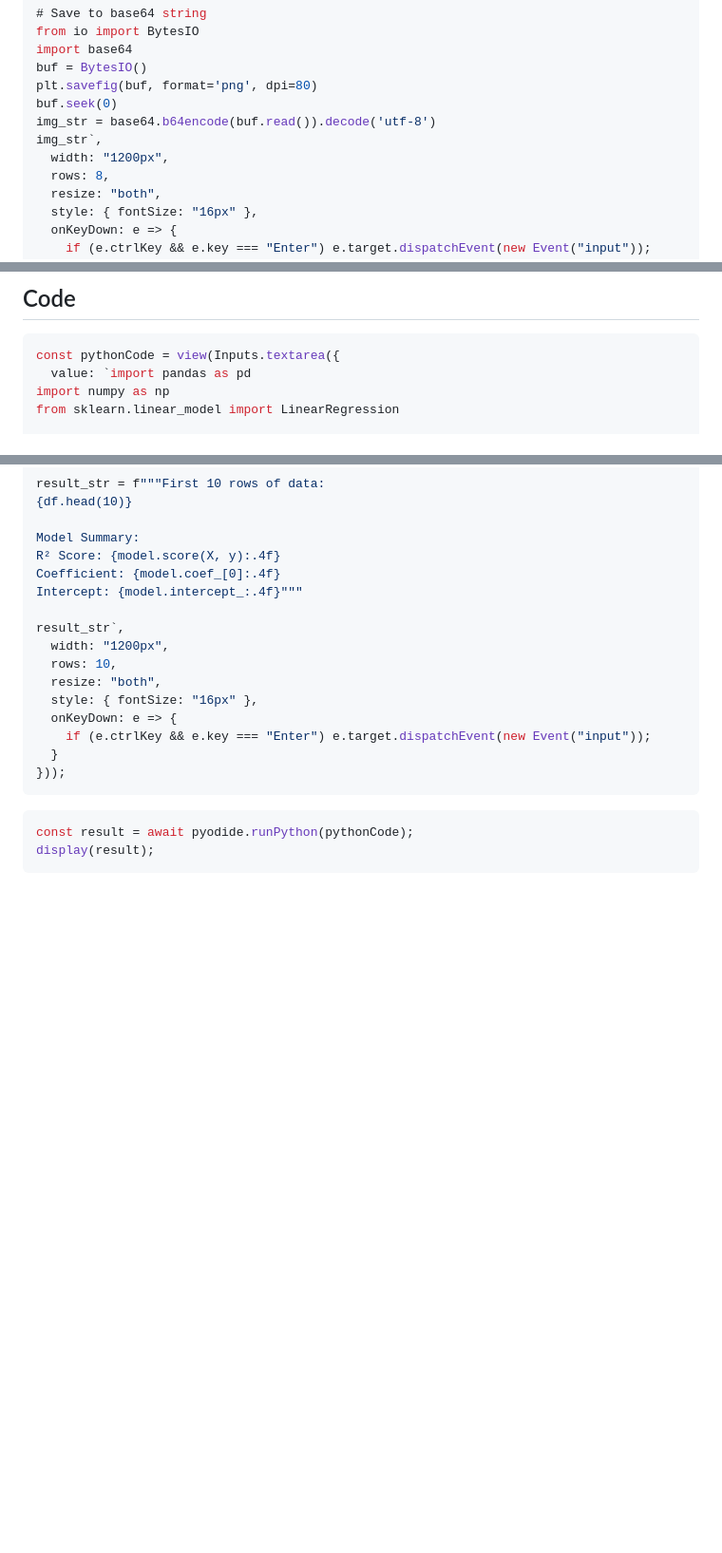
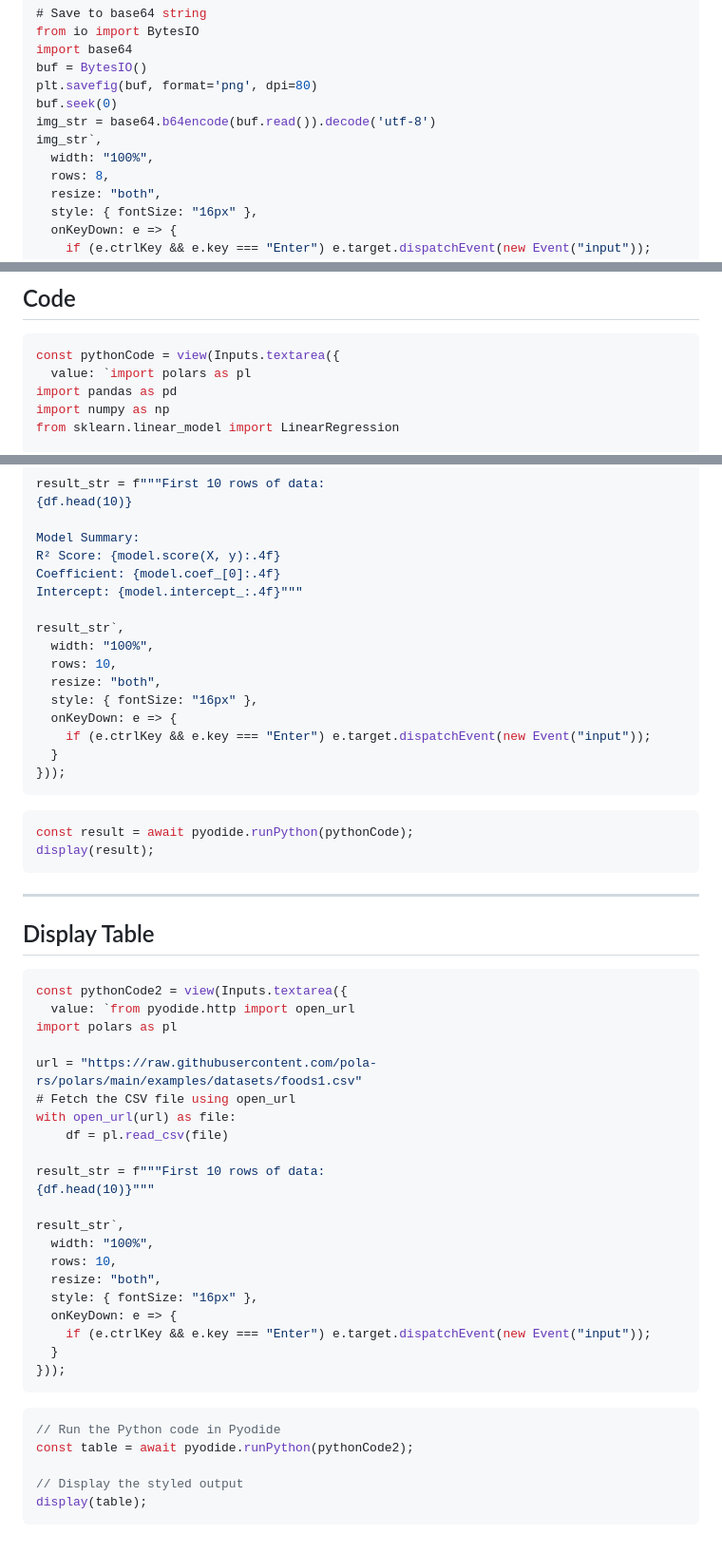
Before and after one commit to renan-peres/website, a Markdown page: src/devbox/pyodide.md, 3 parts joined by grey strips. Shown at 95% size. GitHub-like rendering; blank space fills up the shorter version.

Commit message:
Pyodide Update

````diff
--- a/src/devbox/pyodide.md
+++ b/src/devbox/pyodide.md
@@ -114,7 +113,7 @@ plt.savefig(buf, format='png', dpi=80)
 buf.seek(0)
 img_str = base64.b64encode(buf.read()).decode('utf-8')
 img_str`,
-  width: "1200px",
+  width: "100%",
   rows: 8,
   resize: "both",
   style: { fontSize: "16px" },
@@ -138,7 +137,8 @@ display(canvas);
 
 ```js
 const pythonCode = view(Inputs.textarea({
-  value: `import pandas as pd
+  value: `import polars as pl
+import pandas as pd
 import numpy as np
 from sklearn.linear_model import LinearRegression
 
@@ -163,7 +163,7 @@ Coefficient: {model.coef_[0]:.4f}
 Intercept: {model.intercept_:.4f}"""
 
 result_str`,
-  width: "1200px",
+  width: "100%",
   rows: 10,
   resize: "both",
   style: { fontSize: "16px" },
@@ -177,3 +177,39 @@ result_str`,
 const result = await pyodide.runPython(pythonCode);
 display(result);
 ```
+
+---
+
+## Display Table
+
+```js
+const pythonCode2 = view(Inputs.textarea({
+  value: `from pyodide.http import open_url
+import polars as pl
+
+url = "https://raw.githubusercontent.com/pola-rs/polars/main/examples/datasets/foods1.csv"
+# Fetch the CSV file using open_url
+with open_url(url) as file:
+    df = pl.read_csv(file)
+
+result_str = f"""First 10 rows of data:
+{df.head(10)}"""
+
+result_str`,
+  width: "100%",
+  rows: 10,
+  resize: "both",
+  style: { fontSize: "16px" },
+  onKeyDown: e => {
+    if (e.ctrlKey && e.key === "Enter") e.target.dispatchEvent(new Event("input"));
+  }
+}));
+```
+
+```js
+// Run the Python code in Pyodide
+const table = await pyodide.runPython(pythonCode2);
+
+// Display the styled output
+display(table);
+```
````
Also changed, not shown: other parts of src/devbox/pyodide.md (+3 -4 lines), src/financial-markets/stock-crypto-prices.md (+1 -1 lines).
